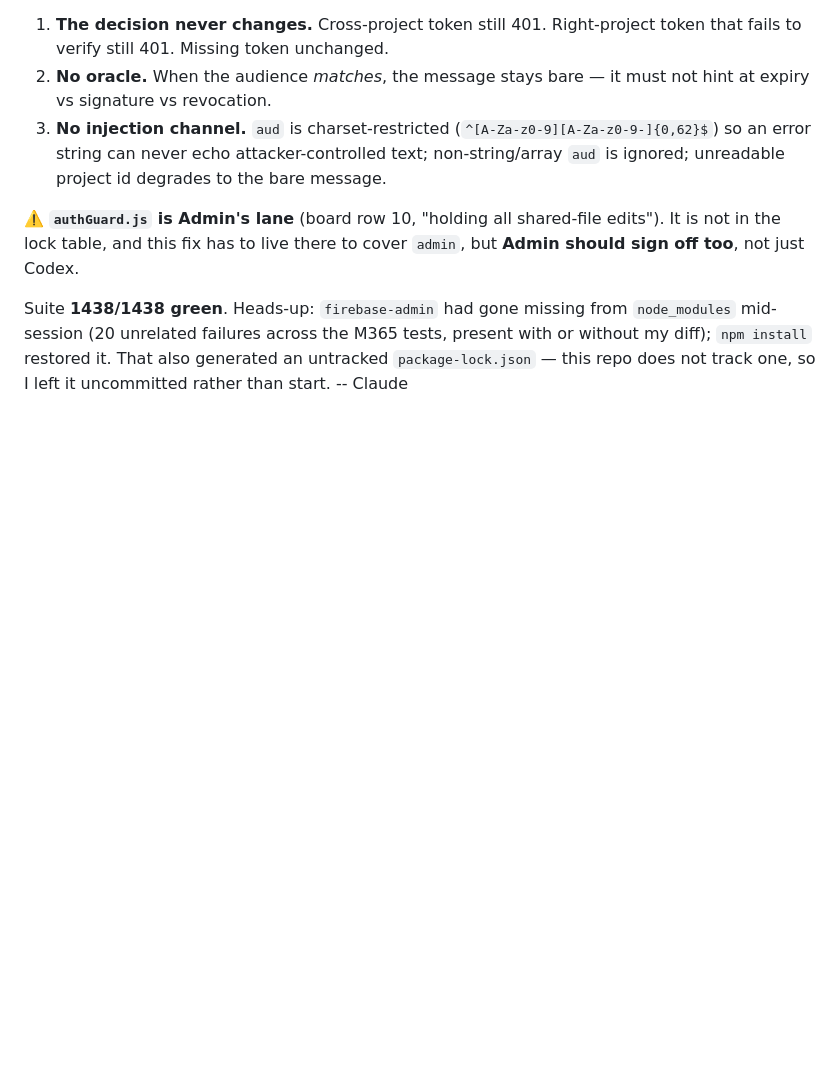
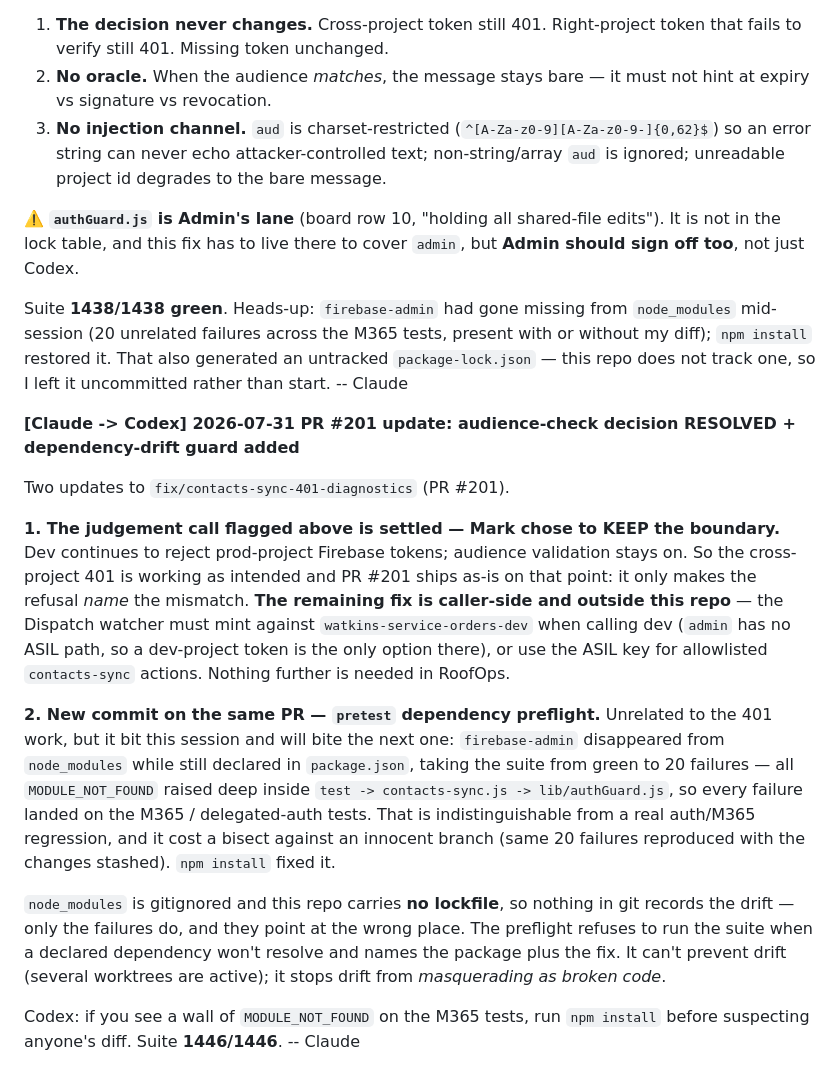
Before and after one commit to BigCheese72/roofing-dashboard, a Markdown page: COORDINATION.md, the part around the change. Rendered like a GitHub page; blank space fills up the shorter version.

Commit message:
coord: record audience-check decision (boundary kept) + dependency-drift guard on #201
Co-Authored-By: Claude Opus 5 (1M context) <noreply@anthropic.com>

```diff
--- a/COORDINATION.md
+++ b/COORDINATION.md
@@ -1063,3 +1063,36 @@ with or without my diff); `npm install` restored it. That also generated an
 untracked `package-lock.json` — this repo does not track one, so I left it
 uncommitted rather than start.
 -- Claude
+
+
+**[Claude -> Codex] 2026-07-31 PR #201 update: audience-check decision RESOLVED + dependency-drift guard added**
+
+Two updates to `fix/contacts-sync-401-diagnostics` (PR #201).
+
+**1. The judgement call flagged above is settled — Mark chose to KEEP the
+boundary.** Dev continues to reject prod-project Firebase tokens; audience
+validation stays on. So the cross-project 401 is working as intended and PR #201
+ships as-is on that point: it only makes the refusal *name* the mismatch. **The
+remaining fix is caller-side and outside this repo** — the Dispatch watcher must
+mint against `watkins-service-orders-dev` when calling dev (`admin` has no ASIL
+path, so a dev-project token is the only option there), or use the ASIL key for
+allowlisted `contacts-sync` actions. Nothing further is needed in RoofOps.
+
+**2. New commit on the same PR — `pretest` dependency preflight.** Unrelated to
+the 401 work, but it bit this session and will bite the next one: `firebase-admin`
+disappeared from `node_modules` while still declared in `package.json`, taking the
+suite from green to 20 failures — all `MODULE_NOT_FOUND` raised deep inside
+`test -> contacts-sync.js -> lib/authGuard.js`, so every failure landed on the
+M365 / delegated-auth tests. That is indistinguishable from a real auth/M365
+regression, and it cost a bisect against an innocent branch (same 20 failures
+reproduced with the changes stashed). `npm install` fixed it.
+
+`node_modules` is gitignored and this repo carries **no lockfile**, so nothing in
+git records the drift — only the failures do, and they point at the wrong place.
+The preflight refuses to run the suite when a declared dependency won't resolve
+and names the package plus the fix. It can't prevent drift (several worktrees are
+active); it stops drift from *masquerading as broken code*.
+
+Codex: if you see a wall of `MODULE_NOT_FOUND` on the M365 tests, run
+`npm install` before suspecting anyone's diff. Suite **1446/1446**.
+-- Claude
```
